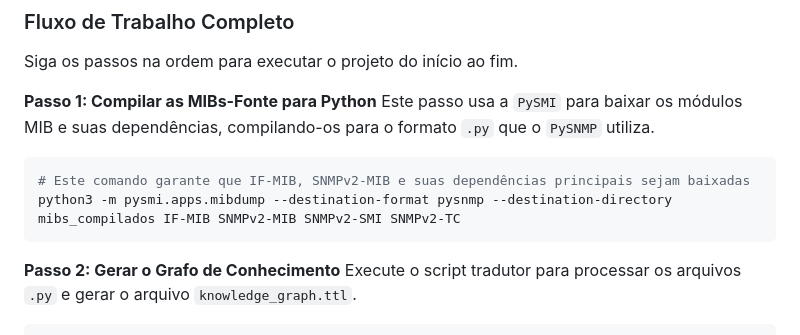
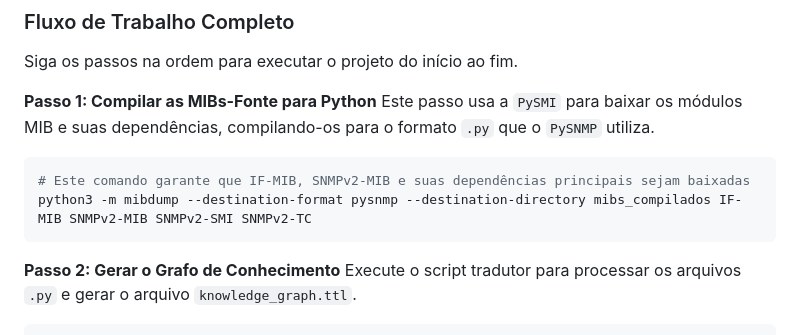
Before and after one commit to ArthurEly/gerencia, a Markdown page: README.md, the part around the change. Drawn GitHub-style.

Commit message:
atualizando readme

````diff
--- a/README.md
+++ b/README.md
@@ -85,7 +85,7 @@ Este passo usa a `PySMI` para baixar os módulos MIB e suas dependências, compi
 
 ```bash
 # Este comando garante que IF-MIB, SNMPv2-MIB e suas dependências principais sejam baixadas
-python3 -m pysmi.apps.mibdump --destination-format pysnmp --destination-directory mibs_compilados IF-MIB SNMPv2-MIB SNMPv2-SMI SNMPv2-TC
+python3 -m mibdump --destination-format pysnmp --destination-directory mibs_compilados IF-MIB SNMPv2-MIB SNMPv2-SMI SNMPv2-TC
 ```
 
 **Passo 2: Gerar o Grafo de Conhecimento**
````
